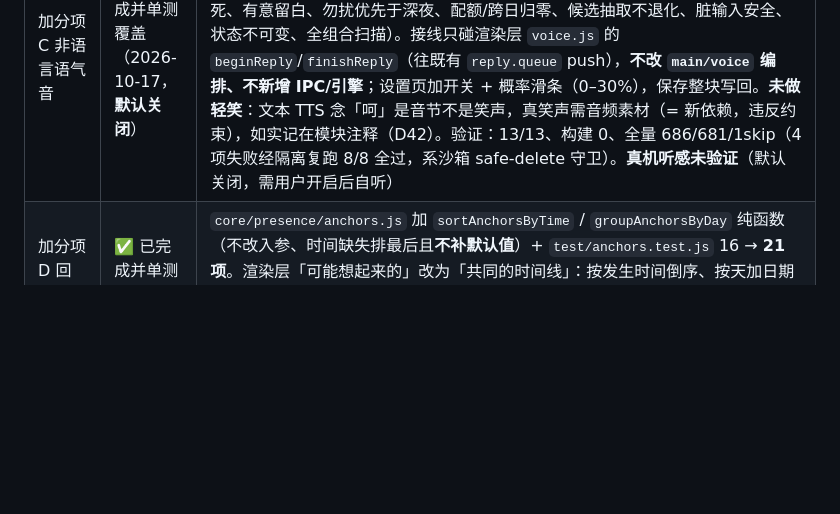
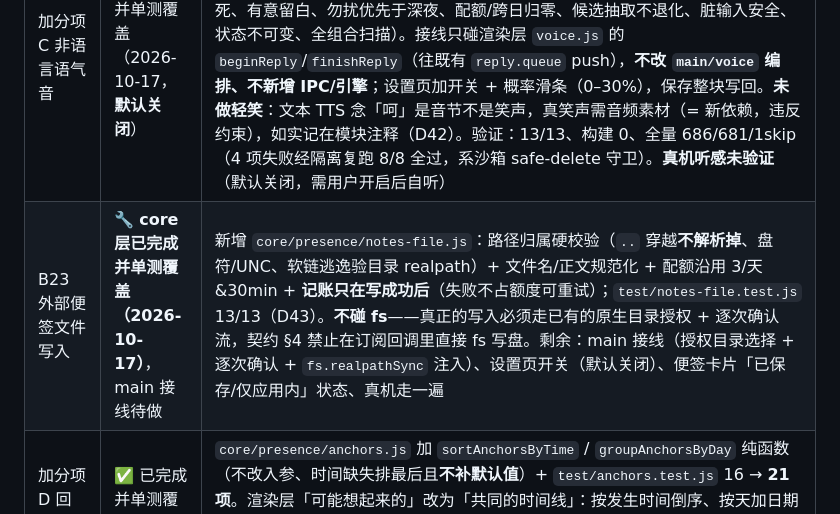
Before and after one commit to scudles/nagi, a Markdown page: docs/TASKS.md, the part around the change. Rendered like a GitHub page; blank space fills up the shorter version.

```diff
--- a/docs/TASKS.md
+++ b/docs/TASKS.md
@@ -37,6 +37,7 @@
 | BLUE-5 媒体与坐标感知 | ✅ 已完成并真机验证（2026-10-17） | 根因：①网易云桌面端（Qt/Win32）不注册 SMTC 会话，而旧实现只读 `GetCurrentSession()` 单会话 → 曲目全丢；②`musicContext()` 非 playing 一律不产出 → 暂停/停止/未知三态盲；③坐标能力从未实现。修法（A/B/C 三级全做）：A `resources/music/smtc.ps1` 改 `GetSessions()` 全量枚举 + `core/signals/music.js` 重写（`pickActiveSession` 按 playing>paused>stopped>unknown 排序选主会话，四态均出 context，无会话时明确说「没在播放」）；B 新增 `core/signals/players.js` + `resources/music/player-title.ps1`（`Get-Process.MainWindowTitle`，兼容最小化窗口）作窗口标题兜底，与 SMTC 按优先级合并；C 新增 `core/signals/geo-store.js` + `main/signals/geo.js`（WinRT Geolocator 优先，本机不可用→ipwho.is/ip-api 回退）+ `main/ipc/geo.js` + 设置页「位置信号」区。附带修：`core/monitor/privacy.js` 加 `repairBlacklist()` 修复用户设置里 GBK 乱码中文隐私规则失效；媒体探针纳入 `serialize()` 串行队列。新增/扩展测试 `test/{music-signal,players,geo-signal,monitor}.test.js`：单文件 `music-signal 5/5`、`players 4/4`、`geo-signal 3/3`、`monitor 29/29`；`npm run build` 退出 0；真机 `verify-signals` **10/10**；**端到端 `npm run verify:media-chat` 7/7**（探针→提示词→模型→界面闭环 + 陈旧实例自检）；全量（Node 24）**收口复测 512/511/0/1、0 失败**（2026-10-17 07:52；早前记录的 442/438/3/1 中 3 项失败系本会话 safe-delete 拦截项，收口时已不复现） |
 | RED-4 最终复核 | ✅ 已完成（2026-10-17，BLUE-1~4 全部完成后） | 复核报告 `docs/verify/RED-4复核_2026-10-17.md`。结论：契约符合性 通过（红区文件在 BLUE 期间 0 次改动）、hook 未被绕过（扩展只经 api.*、dispose 注销、无新增周期 timer）、配额生效（便签 3/天+30min、留痕 200/7天、锚点 ≤5%+1/天、可选延迟/低气压/补救各 1/天）、无人设硬约束违背（违禁扫描仅命中规则注释；无催促/挽留/愧疚/索取安慰；不谎称外部效果与遗忘）。验证：全量 512/511/0/1、构建 0、`verify:imperfection` 8/8、`verify:imperfection:ui` 4/4、`verify:notes` 12/12、`verify:rhythm` 15/15 |
 | 加分项 C 非语言语气音 | ✅ 已完成并单测覆盖（2026-10-17，**默认关闭**） | 新增 `core/voice/backchannel.js` 纯决策层（phase×情绪×时段×勿扰×每日配额×最小间隔×概率 → `{text,kind,reason,state}`，时钟与随机数注入）+ `test/backchannel.test.js` 13 项（出厂默认必须关闭、概率上限 0.3 在代码里夹死、有意留白、勿扰优先于深夜、配额/跨日归零、候选抽取不退化、脏输入安全、状态不可变、全组合扫描）。接线只碰渲染层 `voice.js` 的 `beginReply`/`finishReply`（往既有 `reply.queue` push），**不改 `main/voice` 编排、不新增 IPC/引擎**；设置页加开关 + 概率滑条（0–30%），保存整块写回。**未做轻笑**：文本 TTS 念「呵」是音节不是笑声，真笑声需音频素材（= 新依赖，违反约束），如实记在模块注释（D42）。验证：13/13、构建 0、全量 686/681/1skip（4 项失败经隔离复跑 8/8 全过，系沙箱 safe-delete 守卫）。**真机听感未验证**（默认关闭，需用户开启后自听） |
+| B23 外部便签文件写入 | 🔧 **core 层已完成并单测覆盖（2026-10-17）**，main 接线待做 | 新增 `core/presence/notes-file.js`：路径归属硬校验（`..` 穿越**不解析掉**、盘符/UNC、软链逃逸验目录 realpath）+ 文件名/正文规范化 + 配额沿用 3/天&30min + **记账只在写成功后**（失败不占额度可重试）；`test/notes-file.test.js` 13/13（D43）。**不碰 fs**——真正的写入必须走已有的原生目录授权 + 逐次确认流，契约 §4 禁止在订阅回调里直接 fs 写盘。剩余：main 接线（授权目录选择 + 逐次确认 + `fs.realpathSync` 注入）、设置页开关（默认关闭）、便签卡片「已保存/仅应用内」状态、真机走一遍 |
 | 加分项 D 回忆物时间线视图 | ✅ 已完成并单测覆盖（2026-10-17） | `core/presence/anchors.js` 加 `sortAnchorsByTime` / `groupAnchorsByDay` 纯函数（不改入参、时间缺失排最后且**不补默认值**）+ `test/anchors.test.js` 16 → **21 项**。渲染层「可能想起来的」改为「共同的时间线」：按发生时间倒序、按天加日期小标题（同年只显示月日）、标出「第一次/外号/共同的梗/答应过的事」与信任来源（你说过的/有来源的/她自己的感受）、超过 20 条如实说明只显示最近 N 条；新增 `.np-day` 样式。**只读、不自动开口**（是否提起仍由 ≤5% 概率门决定，与此视图无关）。验证：21/21、构建 0 |
 
 ## 待观察项（用户反馈，暂不改动）
```
Also changed, not shown: docs/DECISIONS.md (+1 -0 lines).
